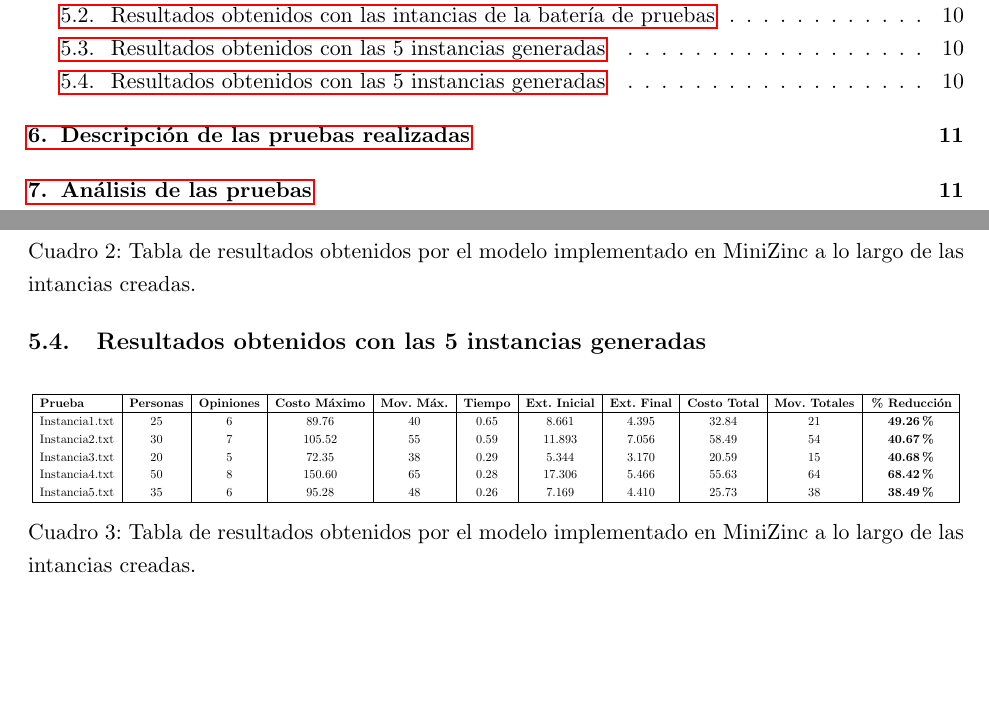
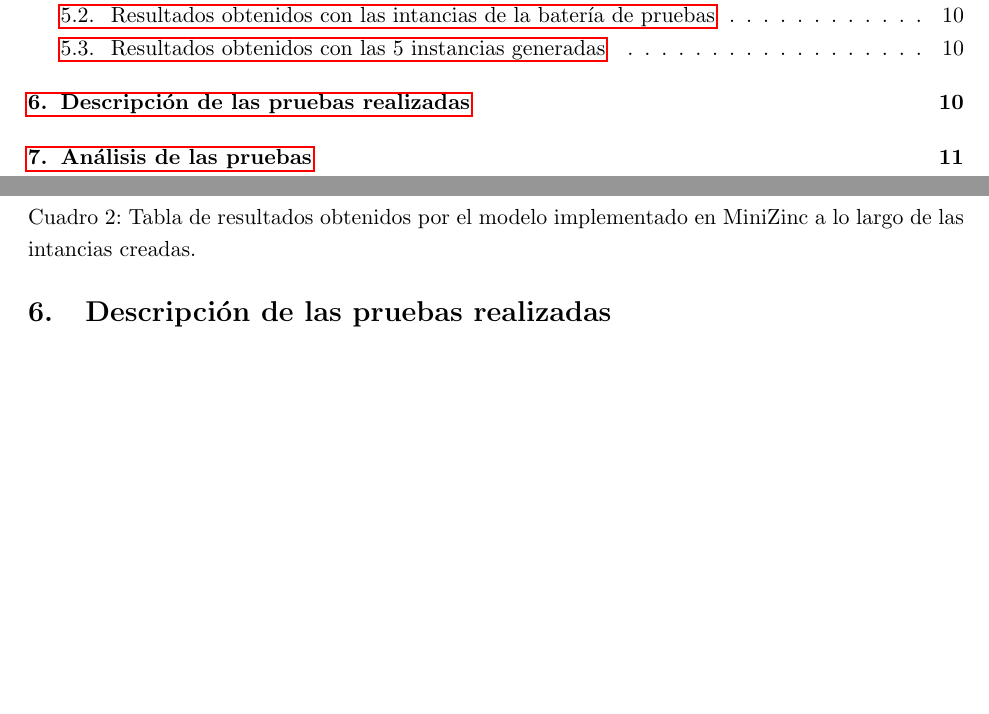
Before and after one commit to Ajred96/ProyectoIIADAII, a LaTeX document (Informe/main.tex): two parts of pages 2 and 11 of 16, joined at a grey line, cut so that both start at the same text, the shorter picture padded with empty space. Compiled offline with pdfLaTeX.

Commit message:
Update main.tex
actualizacion de elementos duplicados en el documento latex (tablas de 5 pruebas)

```diff
--- a/Informe/main.tex
+++ b/Informe/main.tex
@@ -359,26 +359,6 @@ Prueba30.txt         &200  &25  &243,66 &339 & 0,33 &117,456& \cellcolor[HTML]{F
     \caption{Tabla de resultados obtenidos por el modelo implementado en MiniZinc a lo largo de las intancias creadas.}
 \end{table}
 
-\subsection{Resultados obtenidos con las 5 instancias generadas}
-\begin{table}[H]
-    \centering
-    \small
-    \resizebox{\textwidth}{!}{
-    \begin{tabular}{|l|c|c|c|c|c|c|c|c|c|c|}
-    \hline
-    \textbf{Prueba} & \textbf{Personas} & \textbf{Opiniones} & \textbf{Costo Máximo} & \textbf{Mov. Máx.} & \textbf{Tiempo} & \textbf{Ext. Inicial} & \textbf{Ext. Final} & \textbf{Costo Total} & \textbf{Mov. Totales} & \textbf{\% Reducción} \\
-    \hline
-    Instancia1.txt & 25 & 6 & 89.76 & 40 & 0.65 & 8.661 & 4.395 & 32.84 & 21 & \textbf{49.26\%} \\
-    Instancia2.txt & 30 & 7 & 105.52 & 55 & 0.59 & 11.893 & 7.056 & 58.49 & 54 & \textbf{40.67\%} \\
-    Instancia3.txt & 20 & 5 & 72.35 & 38 & 0.29 & 5.344 & 3.170 & 20.59 & 15 & \textbf{40.68\%} \\
-    Instancia4.txt & 50 & 8 & 150.60 & 65 & 0.28 & 17.306 & 5.466 & 55.63 & 64 & \textbf{68.42\%} \\
-    Instancia5.txt & 35 & 6 & 95.28 & 48 & 0.26 & 7.169 & 4.410 & 25.73 & 38 & \textbf{38.49\%} \\
-    \hline
-    \end{tabular}
-    }
-    \caption{Tabla de resultados obtenidos por el modelo implementado en MiniZinc a lo largo de las intancias creadas.}
-\end{table}
-
 \section{Descripción de las pruebas realizadas}
 Estas pruebas simulan el proceso de moderación y agrupación de opiniones, permitiendo evaluar cómo responde el modelo ante distintas configuraciones de entrada.
 
```
